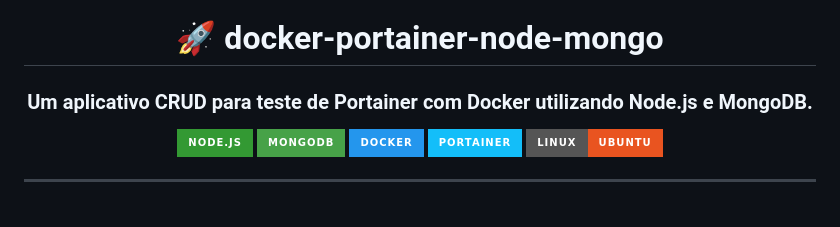
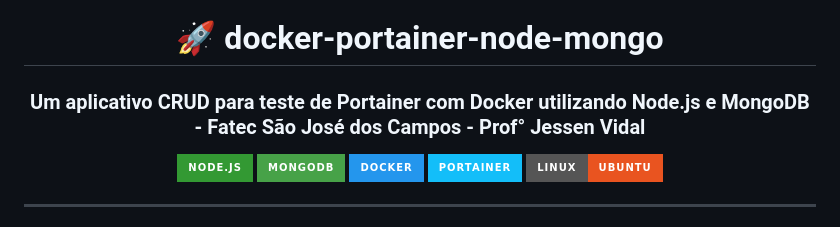
Before and after one commit to carlosintrieri/docker-portainer-node-mongo, a Markdown page: README.md, the part around the change. Drawn GitHub-style; badges without logos.

Commit message:
Detalhes

```diff
--- a/README.md
+++ b/README.md
@@ -2,7 +2,7 @@
 
 # 🚀 docker-portainer-node-mongo
 
-### Um aplicativo CRUD para teste de Portainer com Docker utilizando Node.js e MongoDB.
+### Um aplicativo CRUD para teste de Portainer com Docker utilizando Node.js e MongoDB - Fatec São José dos Campos - Prof° Jessen Vidal
 
 ![Node.js](https://img.shields.io/badge/Node.js-339933?style=for-the-badge&logo=node.js&logoColor=white)
 ![MongoDB](https://img.shields.io/badge/MongoDB-47A248?style=for-the-badge&logo=mongodb&logoColor=white)
```
